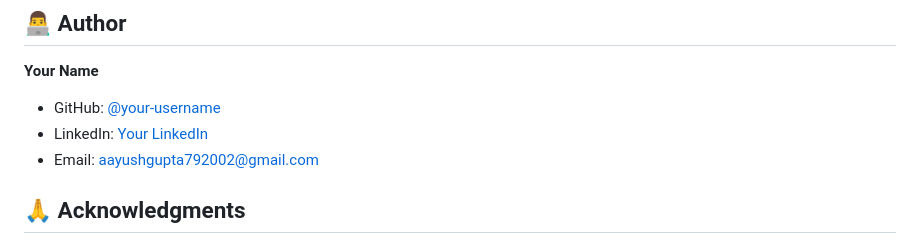
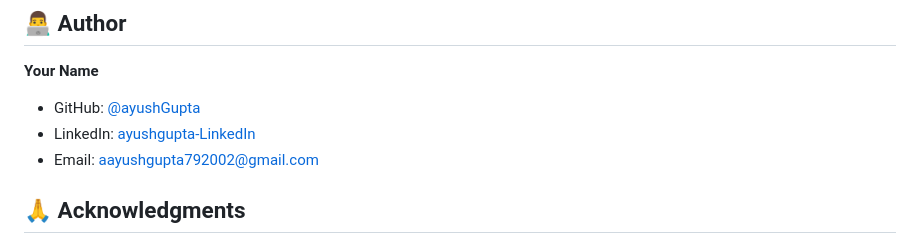
Before and after one commit to Predator792002/Git_Tech_Doc, a Markdown page: README.md, the part around the change. GitHub-like rendering.

```diff
--- a/README.md
+++ b/README.md
@@ -109,8 +109,8 @@ This project is licensed under the MIT License
 ## 👨‍💻 Author
 
 **Your Name**
-- GitHub: [@your-username](https://github.com/Predator792002)
-- LinkedIn: [Your LinkedIn](https://www.linkedin.com/in/aayush-gupta-568403260/)
+- GitHub: [@ayushGupta](https://github.com/Predator792002)
+- LinkedIn: [ayushgupta-LinkedIn](https://www.linkedin.com/in/aayush-gupta-568403260/)
 - Email: aayushgupta792002@gmail.com
 
 ## 🙏 Acknowledgments
```
